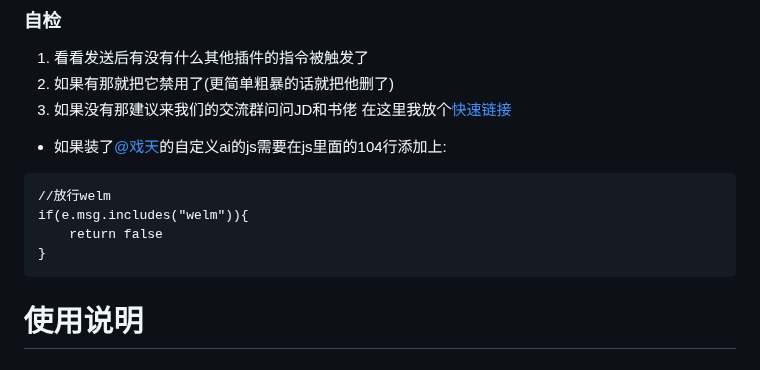
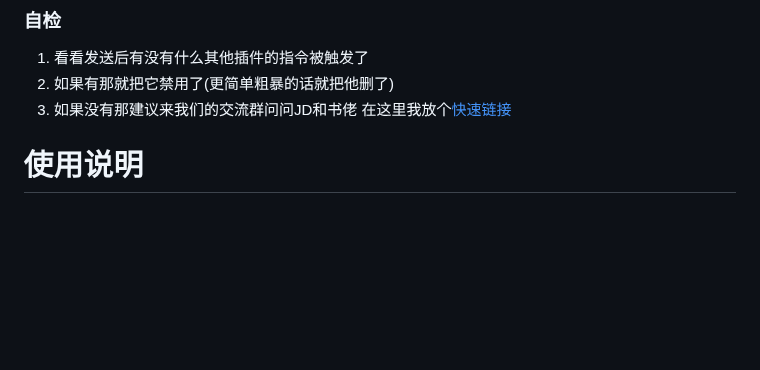
Before and after one commit to JD1433223/WeLM-plugin, a Markdown page: README.md, the part around the change. Rendered like a GitHub page; blank space fills up the shorter version.

Commit message:
某D说要把这玩意删了
Signed-off-by: 兰罗摩 <3584075812@qq.com>

````diff
--- a/README.md
+++ b/README.md
@@ -140,13 +140,6 @@ Token不可用：403
 1. 看看发送后有没有什么其他插件的指令被触发了
 2. 如果有那就把它禁用了(更简单粗暴的话就把他删了)
 3. 如果没有那建议来我们的交流群问问JD和书佬 在这里我放个[快速链接](#宣个群如果有未知的bug可以来这里反馈也可以把他当成交流群来用)
-* 如果装了[@戏天](../../../../XiTianGame)的自定义ai的js需要在js里面的104行添加上:
-```
-//放行welm
-if(e.msg.includes("welm")){
-	return false
-}
-```
 
 # 使用说明
 ## 个性问答
````
